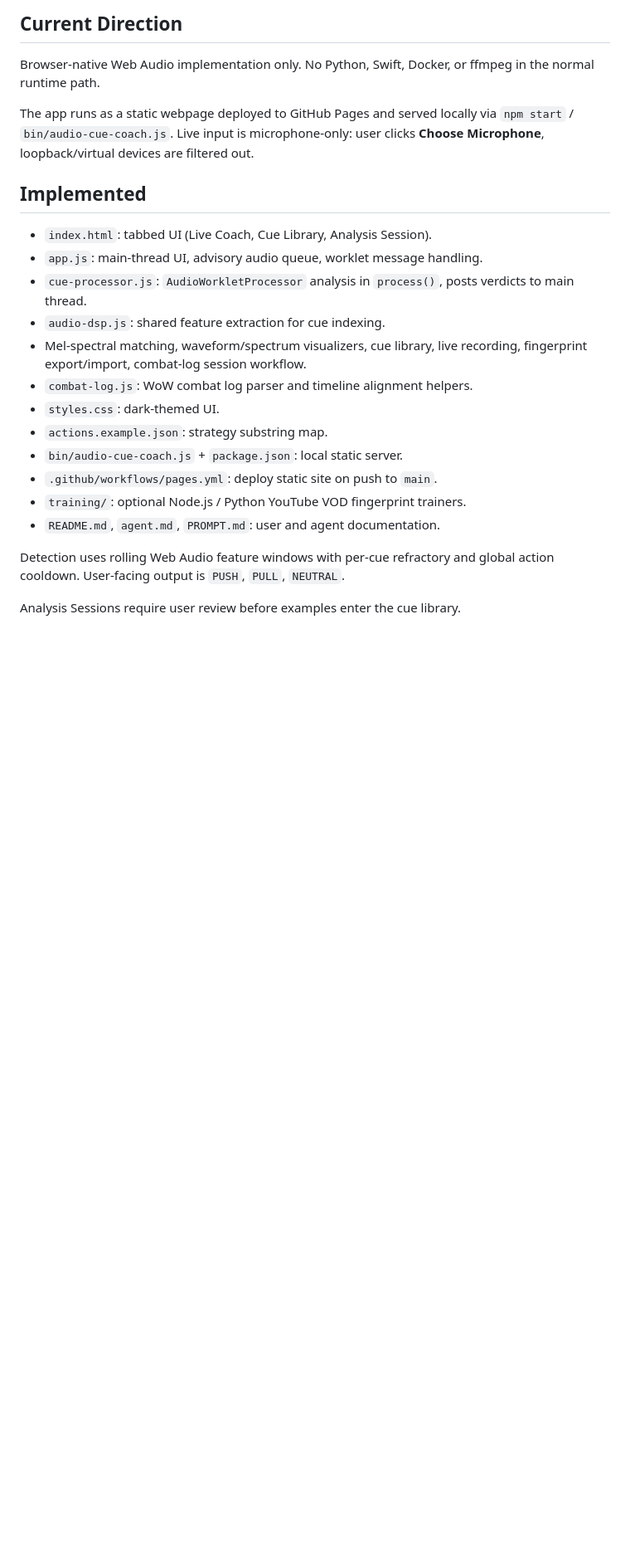
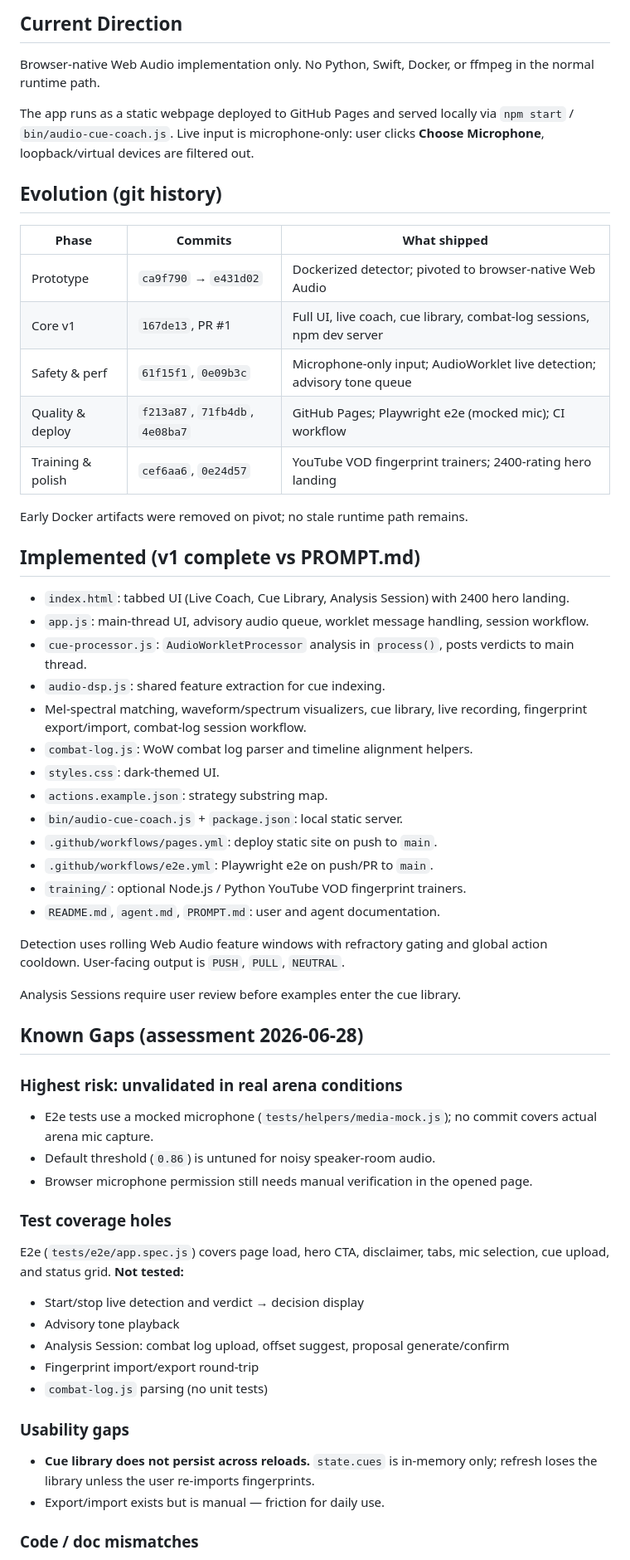
Before and after one commit to yishengjiang99/audio-cue-detector, a Markdown page: THREAD_CONTEXT.md, the part around one of its changes. Shown at 83% size. Drawn GitHub-style; blank space fills up the shorter version.

```diff
--- a/THREAD_CONTEXT.md
+++ b/THREAD_CONTEXT.md
@@ -21,24 +21,65 @@ The app runs as a static webpage deployed to GitHub Pages and served locally via
 `npm start` / `bin/audio-cue-coach.js`. Live input is microphone-only: user
 clicks **Choose Microphone**, loopback/virtual devices are filtered out.
 
-## Implemented
+## Evolution (git history)
 
-- `index.html`: tabbed UI (Live Coach, Cue Library, Analysis Session).
-- `app.js`: main-thread UI, advisory audio queue, worklet message handling.
-- `cue-processor.js`: `AudioWorkletProcessor` analysis in `process()`, posts
-  verdicts to main thread.
+| Phase | Commits | What shipped |
+|-------|---------|--------------|
+| Prototype | `ca9f790` → `e431d02` | Dockerized detector; pivoted to browser-native Web Audio |
+| Core v1 | `167de13`, PR #1 | Full UI, live coach, cue library, combat-log sessions, npm dev server |
+| Safety & perf | `61f15f1`, `0e09b3c` | Microphone-only input; AudioWorklet live detection; advisory tone queue |
+| Quality & deploy | `f213a87`, `71fb4db`, `4e08ba7` | GitHub Pages; Playwright e2e (mocked mic); CI workflow |
+| Training & polish | `cef6aa6`, `0e24d57` | YouTube VOD fingerprint trainers; 2400-rating hero landing |
+
+Early Docker artifacts were removed on pivot; no stale runtime path remains.
+
+## Implemented (v1 complete vs PROMPT.md)
+
+- `index.html`: tabbed UI (Live Coach, Cue Library, Analysis Session) with 2400 hero landing.
+- `app.js`: main-thread UI, advisory audio queue, worklet message handling, session workflow.
+- `cue-processor.js`: `AudioWorkletProcessor` analysis in `process()`, posts verdicts to main thread.
 - `audio-dsp.js`: shared feature extraction for cue indexing.
-- Mel-spectral matching, waveform/spectrum visualizers, cue library, live
-  recording, fingerprint export/import, combat-log session workflow.
+- Mel-spectral matching, waveform/spectrum visualizers, cue library, live recording,
+  fingerprint export/import, combat-log session workflow.
 - `combat-log.js`: WoW combat log parser and timeline alignment helpers.
 - `styles.css`: dark-themed UI.
 - `actions.example.json`: strategy substring map.
 - `bin/audio-cue-coach.js` + `package.json`: local static server.
 - `.github/workflows/pages.yml`: deploy static site on push to `main`.
+- `.github/workflows/e2e.yml`: Playwright e2e on push/PR to `main`.
 - `training/`: optional Node.js / Python YouTube VOD fingerprint trainers.
 - `README.md`, `agent.md`, `PROMPT.md`: user and agent documentation.
 
-Detection uses rolling Web Audio feature windows with per-cue refractory and
-global action cooldown. User-facing output is `PUSH`, `PULL`, `NEUTRAL`.
+Detection uses rolling Web Audio feature windows with refractory gating and global
+action cooldown. User-facing output is `PUSH`, `PULL`, `NEUTRAL`.
 
 Analysis Sessions require user review before examples enter the cue library.
+
+## Known Gaps (assessment 2026-06-28)
+
+### Highest risk: unvalidated in real arena conditions
+
+- E2e tests use a mocked microphone (`tests/helpers/media-mock.js`); no commit covers
+  actual arena mic capture.
+- Default threshold (`0.86`) is untuned for noisy speaker-room audio.
+- Browser microphone permission still needs manual verification in the opened page.
+
+### Test coverage holes
+
+E2e (`tests/e2e/app.spec.js`) covers page load, hero CTA, disclaimer, tabs, mic
+selection, cue upload, and status grid. **Not tested:**
+
+- Start/stop live detection and verdict → decision display
+- Advisory tone playback
+- Analysis Session: combat log upload, offset suggest, proposal generate/confirm
+- Fingerprint import/export round-trip
+- `combat-log.js` parsing (no unit tests)
+
+### Usability gaps
+
+- **Cue library does not persist across reloads.** `state.cues` is in-memory only;
+  refresh loses the library unless the user re-imports fingerprints.
+- Export/import exists but is manual — friction for daily use.
+
+### Code / doc mismatches
+
```
Also changed, not shown: other parts of THREAD_CONTEXT.md (+57 -6 lines), README.md (+9 -3 lines).
